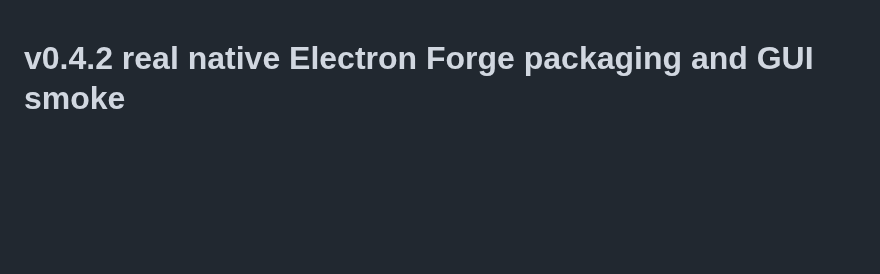
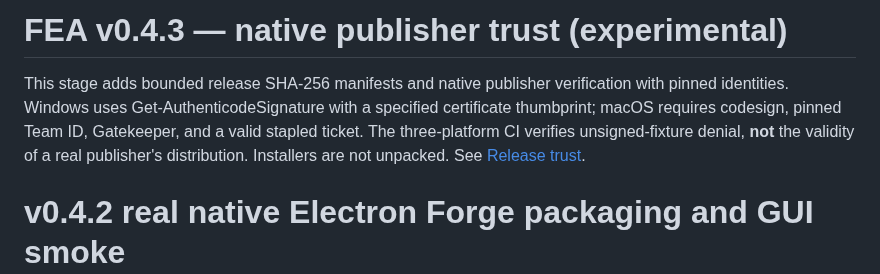
Before and after one commit to MarsBaseX1/forward-engineer-anything, a Markdown page: IMPLEMENTATION.md, the part around the change. Rendered like a GitHub page; blank space fills up the shorter version.

Commit message:
docs(release-trust): document v0.4.3 in IMPLEMENTATION.md

```diff
--- a/IMPLEMENTATION.md
+++ b/IMPLEMENTATION.md
@@ -1,3 +1,7 @@
+# FEA v0.4.3 — native publisher trust (experimental)
+
+This stage adds bounded release SHA-256 manifests and native publisher verification with pinned identities. Windows uses Get-AuthenticodeSignature with a specified certificate thumbprint; macOS requires codesign, pinned Team ID, Gatekeeper, and a valid stapled ticket. The three-platform CI verifies unsigned-fixture denial, **not** the validity of a real publisher's distribution. Installers are not unpacked. See [Release trust](docs/RELEASE-TRUST.md).
+
 # v0.4.2 real native Electron Forge packaging and GUI smoke
 
 The new `demo/real-electron-app/` is an owned Electron Forge fixture with pinned dependencies. The separate native GitHub Actions matrix builds it on Windows x64 and macOS x64. It checks *actual binary fuse bits*, embedded ASAR header integrity metadata, and real packaged renderer startup. See `docs/NATIVE-PACKAGE.md`. No code signing, notarization or installer validation is claimed.
```
